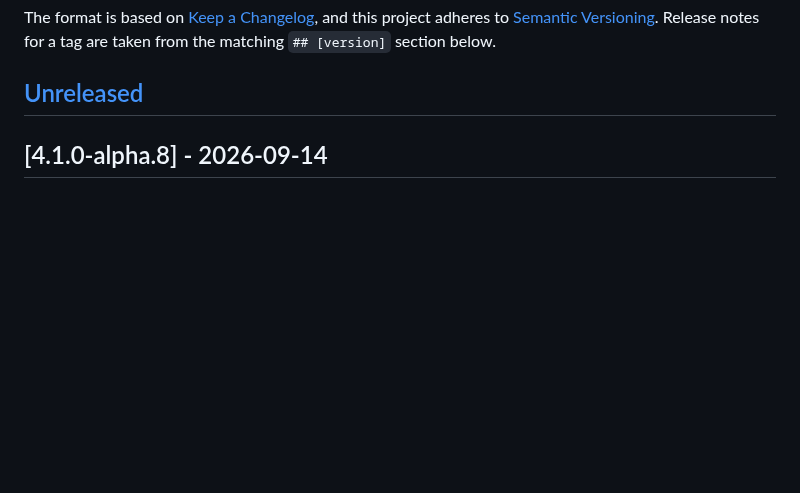
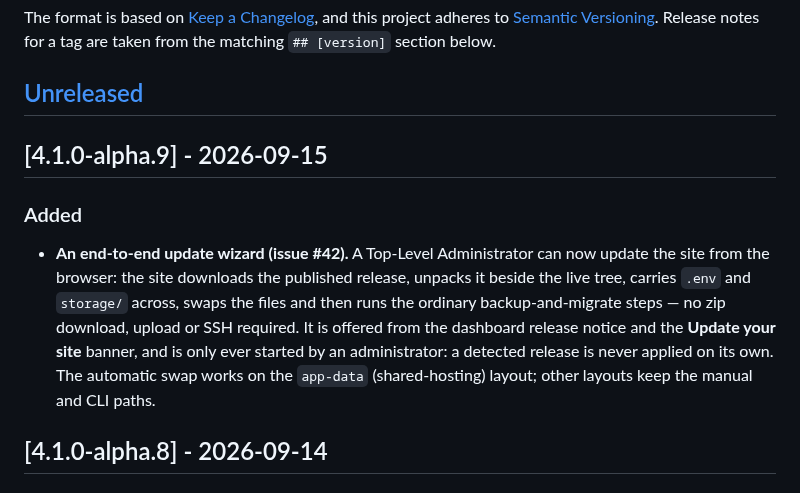
Before and after one commit to delight-f/bcoem-next, a Markdown page: CHANGELOG.md, the part around the change. Drawn GitHub-style; blank space fills up the shorter version.

Commit message:
chore(release): add the 4.1.0-alpha.9 changelog section

```diff
--- a/CHANGELOG.md
+++ b/CHANGELOG.md
@@ -7,6 +7,20 @@ and this project adheres to [Semantic Versioning](https://semver.org/spec/v2.0.0
 Release notes for a tag are taken from the matching `## [version]` section below.
 
 ## [Unreleased]
+
+## [4.1.0-alpha.9] - 2026-09-15
+
+### Added
+
+- **An end-to-end update wizard (issue #42).** A Top-Level Administrator can
+  now update the site from the browser: the site downloads the published
+  release, unpacks it beside the live tree, carries `.env` and `storage/`
+  across, swaps the files and then runs the ordinary backup-and-migrate steps —
+  no zip download, upload or SSH required. It is offered from the dashboard
+  release notice and the **Update your site** banner, and is only ever started
+  by an administrator: a detected release is never applied on its own. The
+  automatic swap works on the `app-data` (shared-hosting) layout; other layouts
+  keep the manual and CLI paths.
 
 ## [4.1.0-alpha.8] - 2026-09-14
 
```
